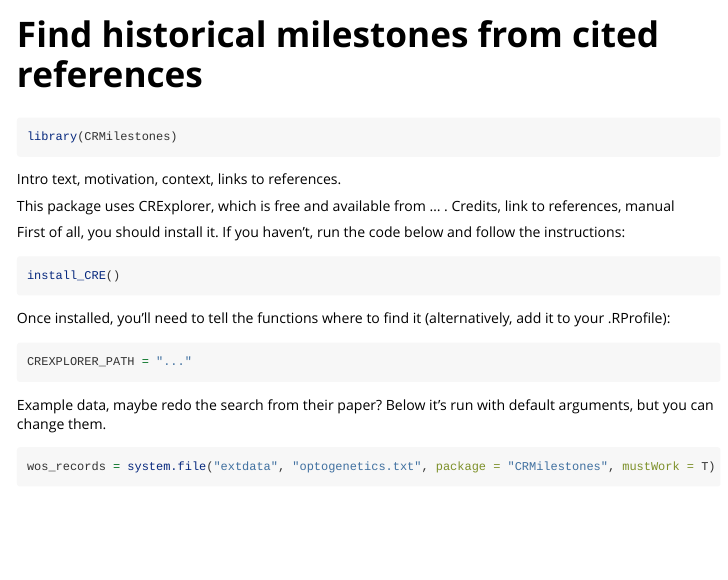
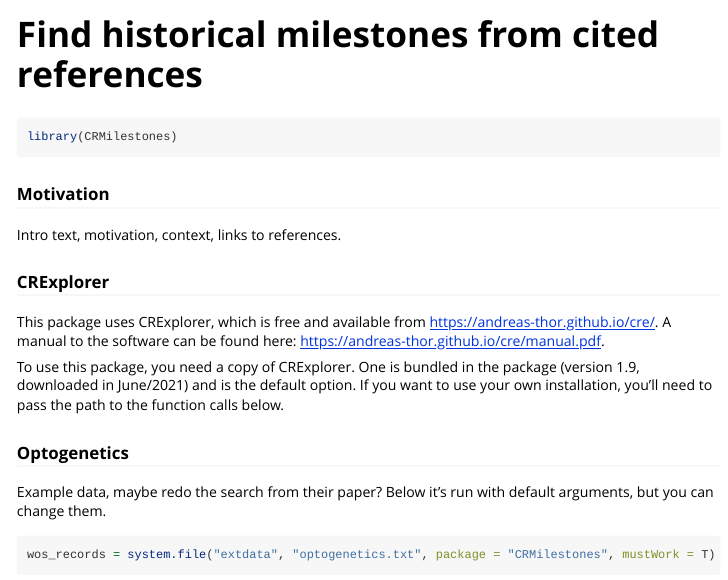
Before and after one commit to KleberNeves/CRMilestones, an R Markdown document (vignettes/milestones.Rmd): the page in a window 1100 px wide, from its top. Rendered offline with R 4.5, knitr and Pandoc, with nearby package versions; some code elsewhere in the file could not run offline.

Commit message:
Add bundled CRExplorer

````diff
--- a/vignettes/milestones.Rmd
+++ b/vignettes/milestones.Rmd
@@ -18,19 +18,17 @@
 library(CRMilestones)
 ```
 
+### Motivation
+
 Intro text, motivation, context, links to references.
 
-This package uses CRExplorer, which is free and available from ... . Credits, link to references, manual
+### CRExplorer
 
-First of all, you should install it. If you haven't, run the code below and follow the instructions:
-```{r, eval=FALSE}
-install_CRE()
-```
+This package uses CRExplorer, which is free and available from https://andreas-thor.github.io/cre/. A manual to the software can be found here: https://andreas-thor.github.io/cre/manual.pdf.
 
-Once installed, you'll need to tell the functions where to find it (alternatively, add it to your .RProfile):
-```{r}
-CREXPLORER_PATH = "..."
-```
+To use this package, you need a copy of CRExplorer. One is bundled in the package (version 1.9, downloaded in June/2021) and is the default option. If you want to use your own installation, you'll need to pass the path to the function calls below.
+
+### Optogenetics
 
 Example data, maybe redo the search from their paper?
 Below it's run with default arguments, but you can change them.
````
Also changed, not shown: R/crm.R (+5 -9 lines), vignettes/milestones.Rmd (2 more changed lines), 1 other file.
